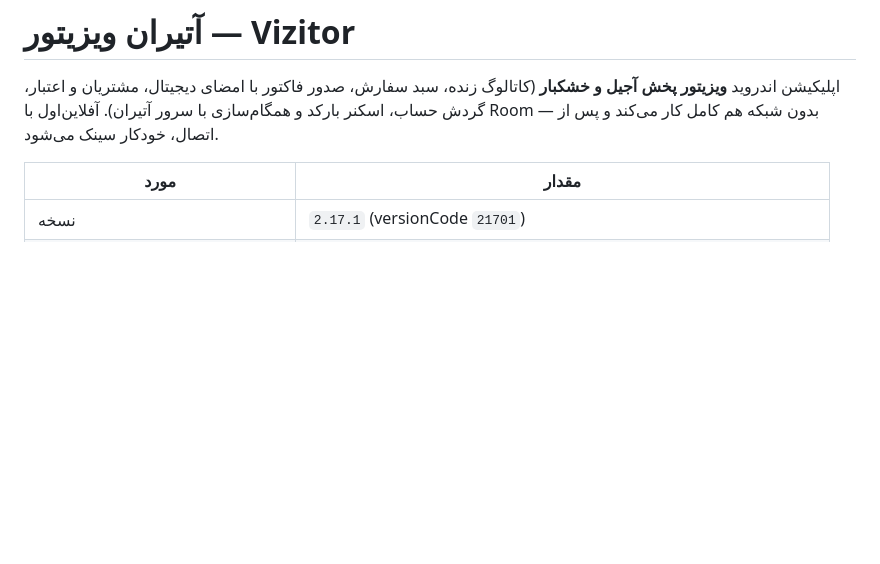
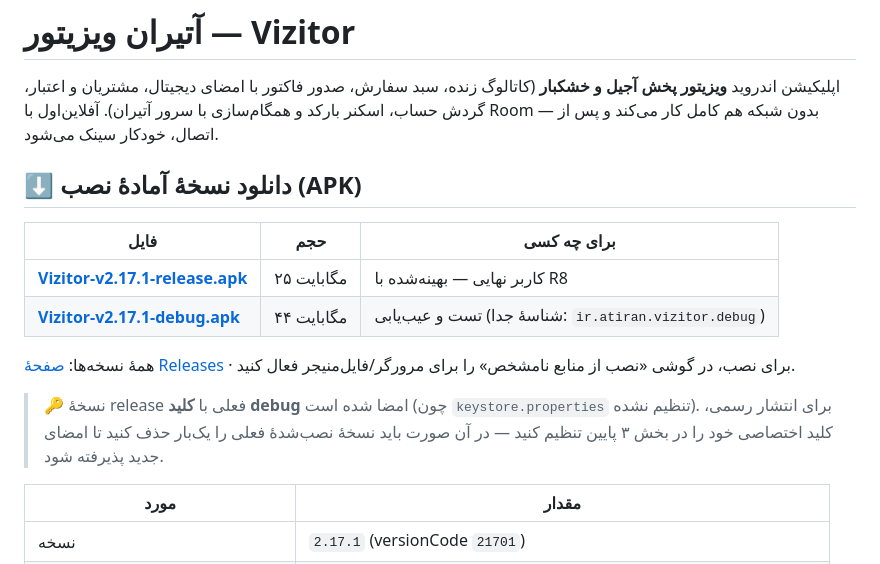
Before and after one commit to Companymeelano/viz, a Markdown page: README.md, the part around the change. Rendered like a GitHub page; blank space fills up the shorter version.

```diff
--- a/README.md
+++ b/README.md
@@ -3,6 +3,20 @@
 اپلیکیشن اندروید **ویزیتور پخش آجیل و خشکبار** (کاتالوگ زنده، سبد سفارش، صدور فاکتور با امضای
 دیجیتال، مشتریان و اعتبار، گردش حساب، اسکنر بارکد و همگام‌سازی با سرور آتیران).
 آفلاین‌اول با Room — بدون شبکه هم کامل کار می‌کند و پس از اتصال، خودکار سینک می‌شود.
+
+## ⬇️ دانلود نسخهٔ آمادهٔ نصب (APK)
+
+| فایل | حجم | برای چه کسی |
+|---|---|---|
+| **[Vizitor-v2.17.1-release.apk](https://github.com/Companymeelano/viz/releases/download/v2.17.1/Vizitor-v2.17.1-release.apk)** | ۲۵ مگابایت | کاربر نهایی — بهینه‌شده با R8 |
+| **[Vizitor-v2.17.1-debug.apk](https://github.com/Companymeelano/viz/releases/download/v2.17.1/Vizitor-v2.17.1-debug.apk)** | ۴۴ مگابایت | تست و عیب‌یابی (شناسهٔ جدا: `ir.atiran.vizitor.debug`) |
+
+همهٔ نسخه‌ها: [صفحهٔ Releases](https://github.com/Companymeelano/viz/releases) ·
+برای نصب، در گوشی «نصب از منابع نامشخص» را برای مرورگر/فایل‌منیجر فعال کنید.
+
+> 🔑 نسخهٔ release فعلی با **کلید debug** امضا شده است (چون `keystore.properties` تنظیم نشده).
+> برای انتشار رسمی، کلید اختصاصی خود را در بخش ۳ پایین تنظیم کنید — در آن صورت باید نسخهٔ
+> نصب‌شدهٔ فعلی را یک‌بار حذف کنید تا امضای جدید پذیرفته شود.
 
 | مورد | مقدار |
 |---|---|
```
Also changed, not shown: PROJECT-REVIEW.md (+17 -0 lines).
